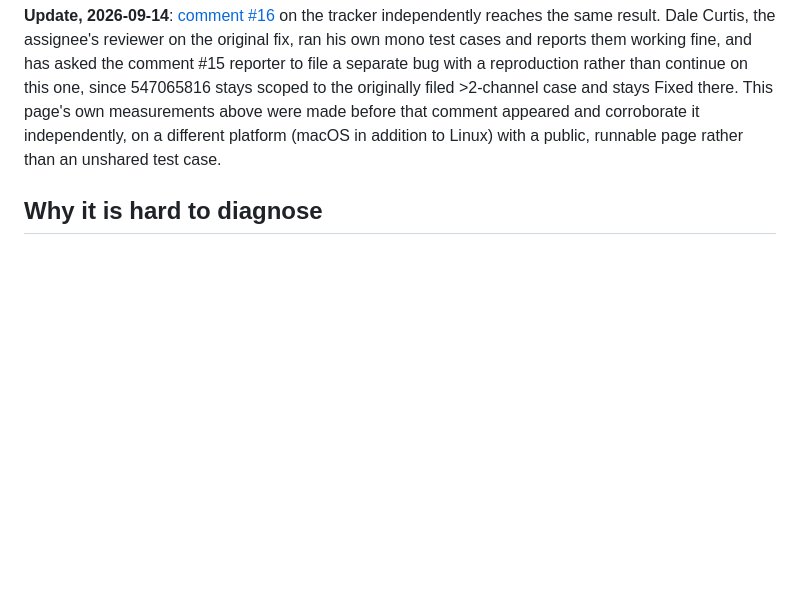
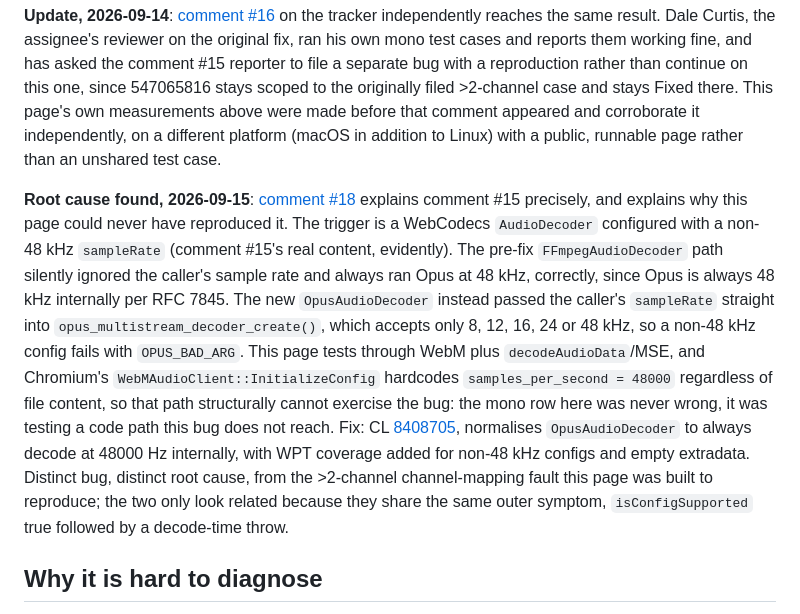
Before and after one commit to mormegil6/opus-multichannel-repro, a Markdown page: README.md, the part around the change. Rendered like a GitHub page; blank space fills up the shorter version.

Commit message:
Root cause found (comment 18): a separate, unrelated WebCodecs sample-rate bug

```diff
--- a/README.md
+++ b/README.md
@@ -66,6 +66,8 @@ Two things worth separating. First, 153.0.8010.36 is the exact build named in co
 
 **Update, 2026-09-14**: [comment #16](https://issues.chromium.org/issues/547065816#comment16) on the tracker independently reaches the same result. Dale Curtis, the assignee's reviewer on the original fix, ran his own mono test cases and reports them working fine, and has asked the comment #15 reporter to file a separate bug with a reproduction rather than continue on this one, since 547065816 stays scoped to the originally filed >2-channel case and stays Fixed there. This page's own measurements above were made before that comment appeared and corroborate it independently, on a different platform (macOS in addition to Linux) with a public, runnable page rather than an unshared test case.
 
+**Root cause found, 2026-09-15**: [comment #18](https://issues.chromium.org/issues/547065816#comment18) explains comment #15 precisely, and explains why this page could never have reproduced it. The trigger is a WebCodecs `AudioDecoder` configured with a non-48 kHz `sampleRate` (comment #15's real content, evidently). The pre-fix `FFmpegAudioDecoder` path silently ignored the caller's sample rate and always ran Opus at 48 kHz, correctly, since Opus is always 48 kHz internally per RFC 7845. The new `OpusAudioDecoder` instead passed the caller's `sampleRate` straight into `opus_multistream_decoder_create()`, which accepts only 8, 12, 16, 24 or 48 kHz, so a non-48 kHz config fails with `OPUS_BAD_ARG`. This page tests through WebM plus `decodeAudioData`/MSE, and Chromium's `WebMAudioClient::InitializeConfig` hardcodes `samples_per_second = 48000` regardless of file content, so that path structurally cannot exercise the bug: the mono row here was never wrong, it was testing a code path this bug does not reach. Fix: CL [8408705](https://chromium-review.googlesource.com/c/chromium/src/+/8408705), normalises `OpusAudioDecoder` to always decode at 48000 Hz internally, with WPT coverage added for non-48 kHz configs and empty extradata. Distinct bug, distinct root cause, from the >2-channel channel-mapping fault this page was built to reproduce; the two only look related because they share the same outer symptom, `isConfigSupported` true followed by a decode-time throw.
+
 ## Why it is hard to diagnose
 
 Every isolation step a developer would normally reach for returns the same result, because they all inherit the same variations seed:
```
